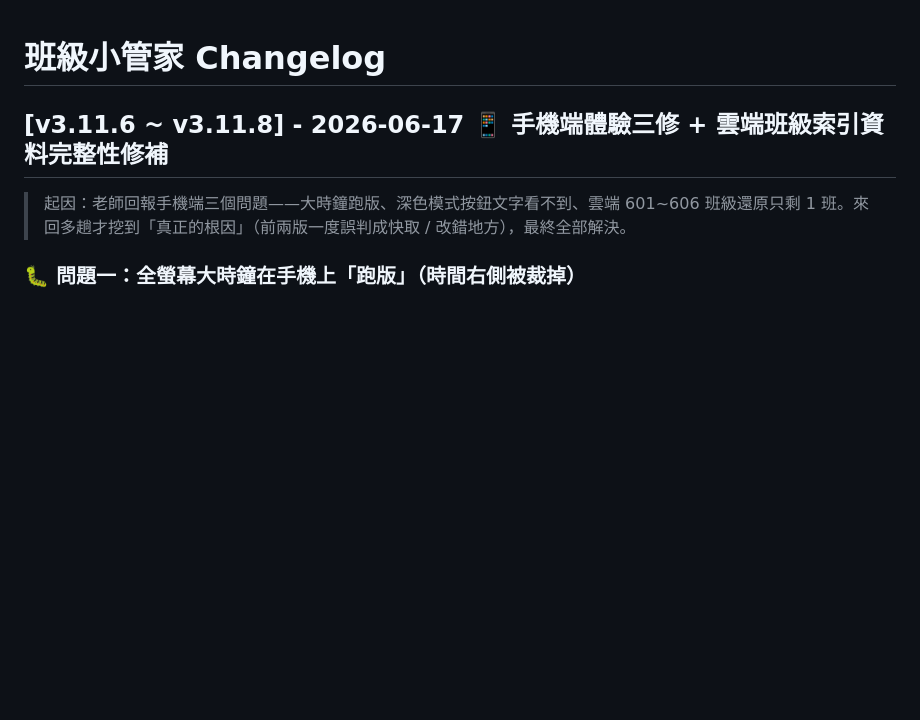
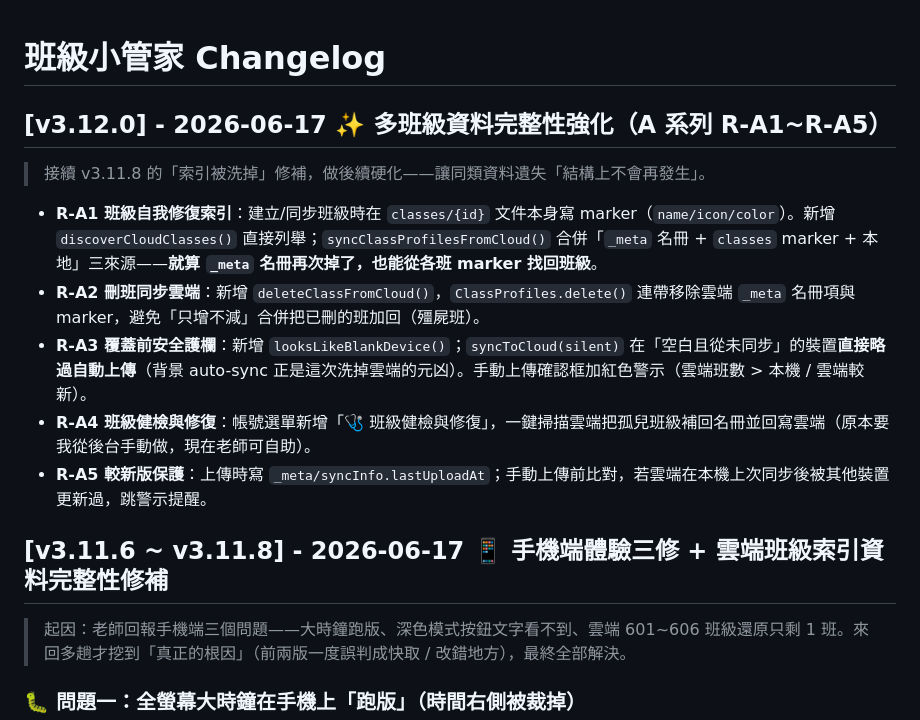
Before and after one commit to cagoooo/class, a Markdown page: CHANGELOG.md, the part around the change. Rendered like a GitHub page; blank space fills up the shorter version.

Commit message:
📝 CHANGELOG：補 v3.12.0 多班級資料完整性 A 系列紀錄

```diff
--- a/CHANGELOG.md
+++ b/CHANGELOG.md
@@ -1,4 +1,14 @@
 # 班級小管家 Changelog
+
+## [v3.12.0] - 2026-06-17 ✨ 多班級資料完整性強化（A 系列 R-A1~R-A5）
+
+> 接續 v3.11.8 的「索引被洗掉」修補，做後續硬化——讓同類資料遺失「結構上不會再發生」。
+
+- **R-A1 班級自我修復索引**：建立/同步班級時在 `classes/{id}` 文件本身寫 marker（`name/icon/color`）。新增 `discoverCloudClasses()` 直接列舉；`syncClassProfilesFromCloud()` 合併「`_meta` 名冊 + `classes` marker + 本地」三來源——**就算 `_meta` 名冊再次掉了，也能從各班 marker 找回班級**。
+- **R-A2 刪班同步雲端**：新增 `deleteClassFromCloud()`，`ClassProfiles.delete()` 連帶移除雲端 `_meta` 名冊項與 marker，避免「只增不減」合併把已刪的班加回（殭屍班）。
+- **R-A3 覆蓋前安全護欄**：新增 `looksLikeBlankDevice()`；`syncToCloud(silent)` 在「空白且從未同步」的裝置**直接略過自動上傳**（背景 auto-sync 正是這次洗掉雲端的元凶）。手動上傳確認框加紅色警示（雲端班數 > 本機 / 雲端較新）。
+- **R-A4 班級健檢與修復**：帳號選單新增「🩺 班級健檢與修復」，一鍵掃描雲端把孤兒班級補回名冊並回寫雲端（原本要我從後台手動做，現在老師可自助）。
+- **R-A5 較新版保護**：上傳時寫 `_meta/syncInfo.lastUploadAt`；手動上傳前比對，若雲端在本機上次同步後被其他裝置更新過，跳警示提醒。
 
 ## [v3.11.6 ~ v3.11.8] - 2026-06-17 📱 手機端體驗三修 + 雲端班級索引資料完整性修補
 
```
